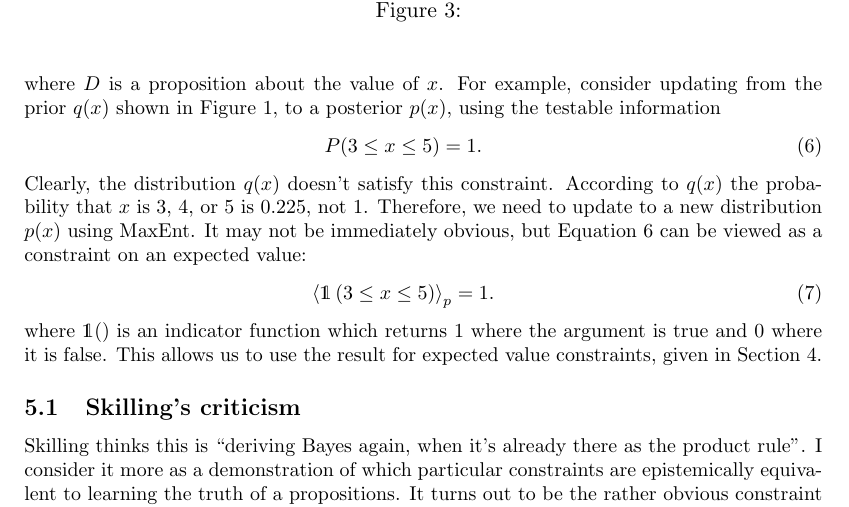
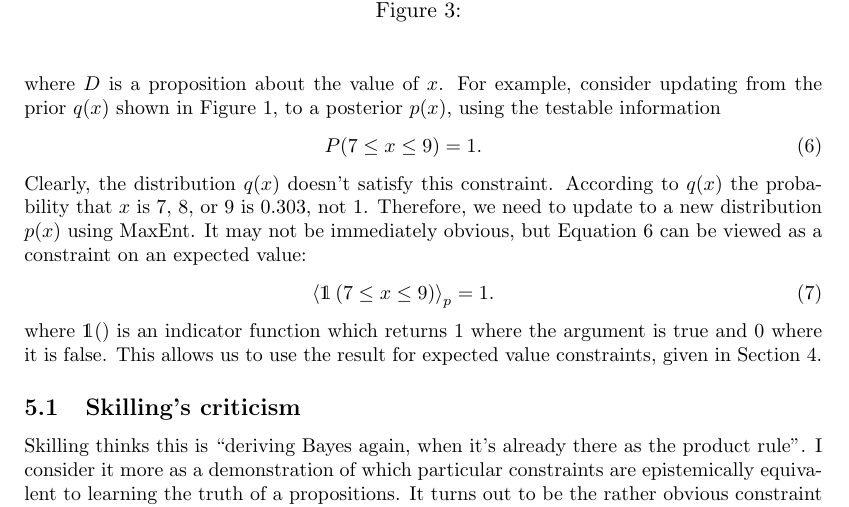
Before and after one commit to eggplantbren/MaxEnt, a LaTeX document (ms.tex): part of page 4 of 5, cut so that both start at the same text. Compiled offline with pdfLaTeX.

Commit message:
Changed constraint (so it will be a row when hypothesis space is a 3x3 grid)

```diff
--- a/ms.tex
+++ b/ms.tex
@@ -216,17 +216,17 @@ where $D$ is a proposition about the value of $x$. For example, consider
 updating from the prior $q(x)$ shown in Figure~\ref{fig:distribution}, to
 a posterior $p(x)$, using the testable information
 \begin{eqnarray}
-P(3 \leq x \leq 5) = 1.\label{eq:prob_one}
+P(7 \leq x \leq 9) = 1.\label{eq:prob_one}
 \end{eqnarray}
 Clearly, the distribution $q(x)$ doesn't satisfy this constraint. According
-to $q(x)$ the probability that $x$ is 3, 4, or 5 is 0.225, not 1.
+to $q(x)$ the probability that $x$ is 7, 8, or 9 is 0.303, not 1.
 Therefore, we
 need to update to a new distribution $p(x)$ using MaxEnt. It may not be
 immediately obvious, but Equation~\ref{eq:prob_one} can be viewed as
 a constraint on an expected value:
 \begin{eqnarray}
 \left<
-\mathds{1}\left(3 \leq x \leq 5\right)
+\mathds{1}\left(7 \leq x \leq 9\right)
 \right>_p = 1.
 \end{eqnarray}
 where $\mathds{1}()$ is an indicator function which returns 1 where the
```
Also changed, not shown: 1 other file.
